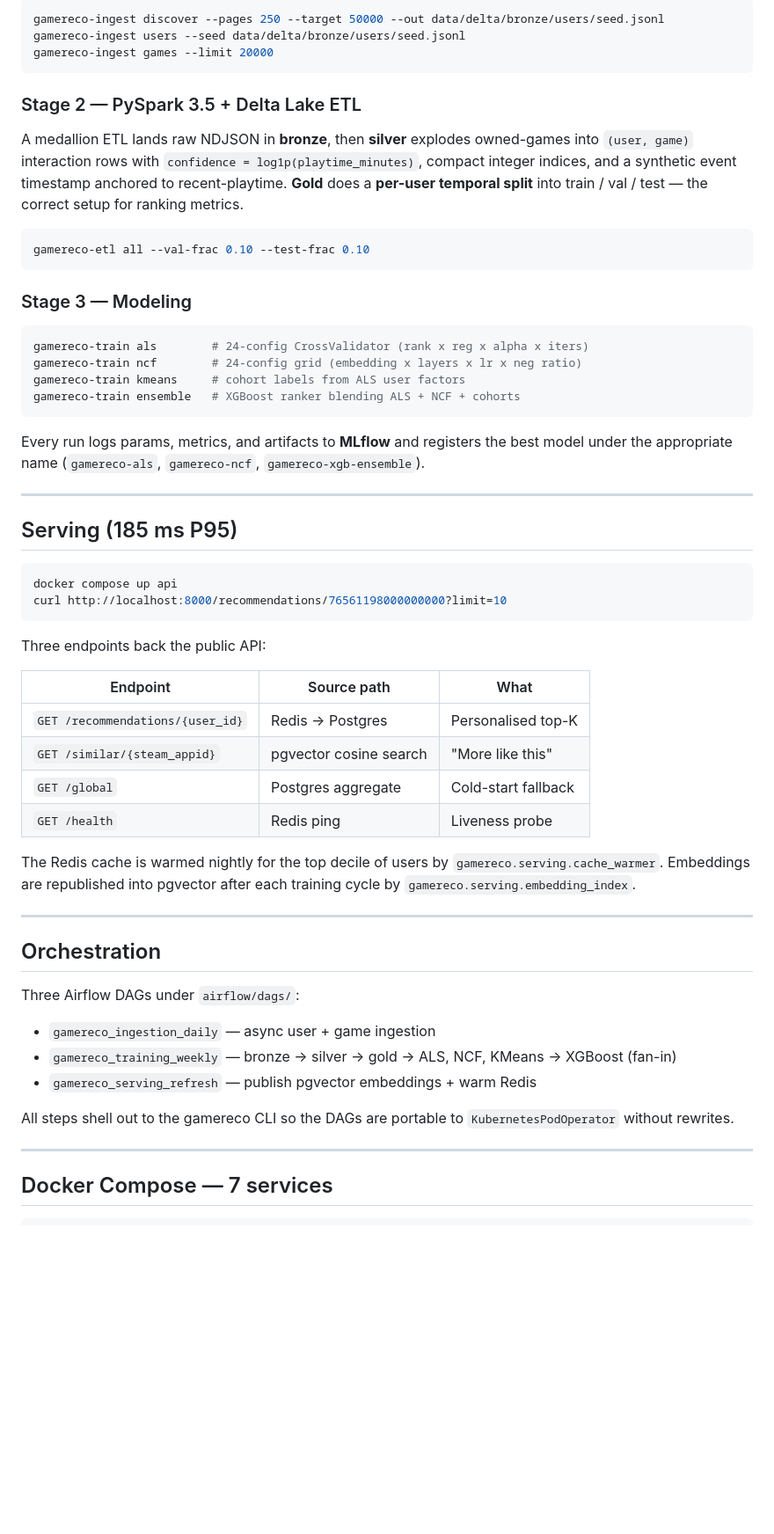
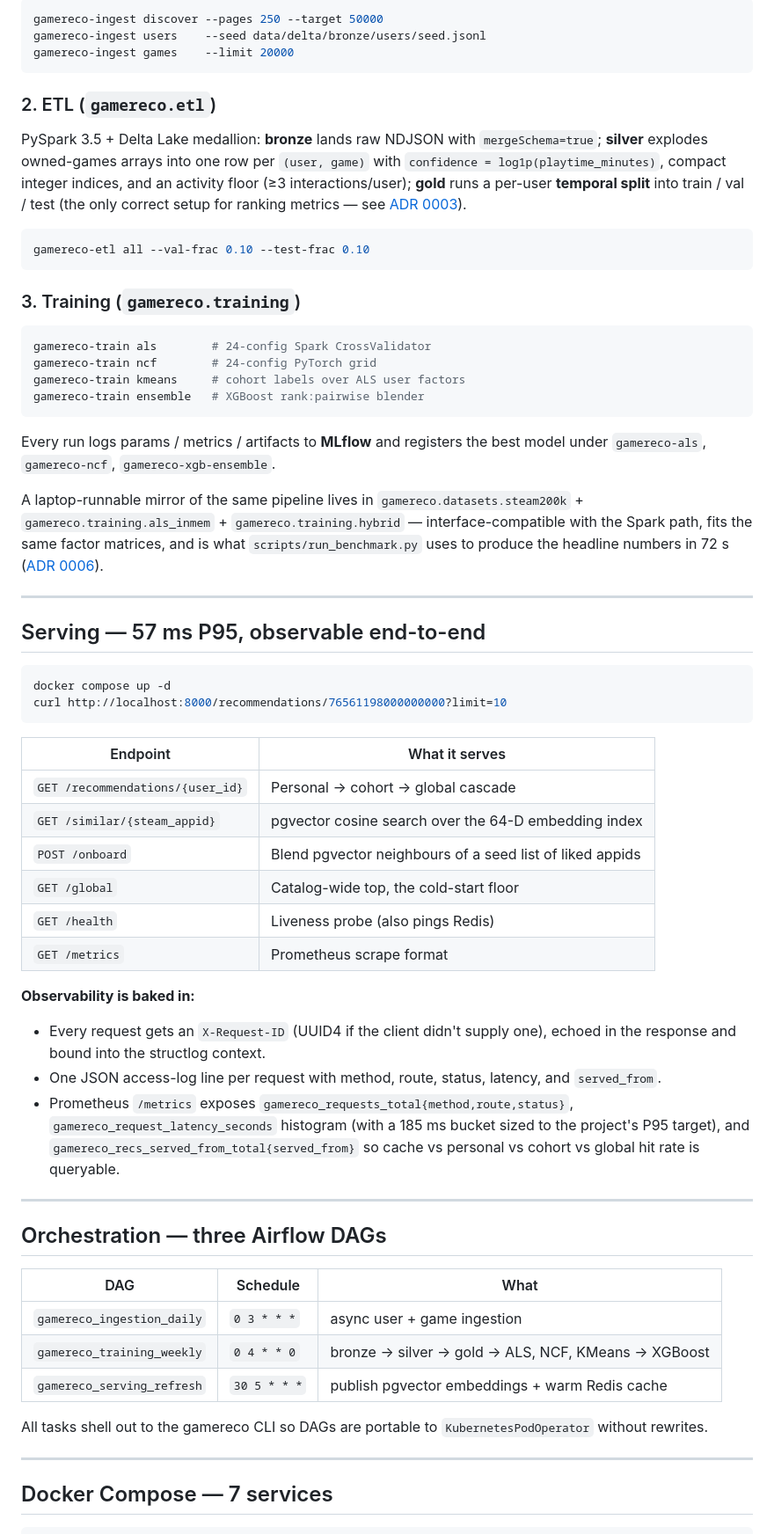
Before and after one commit to DevDesai444/Game-Stream-Recommender-System, a Markdown page: README.md, the part around one of its changes. Shown at 88% size. GitHub-like rendering; blank space fills up the shorter version.

````diff
--- a/README.md
+++ b/README.md
@@ -93,60 +146,66 @@ XGBoost's `rank:pairwise` objective with `eval_metric=ndcg@10` is trained with e
 
 ```bash
-gamereco-ingest discover --pages 250 --target 50000 --out data/delta/bronze/users/seed.jsonl
-gamereco-ingest users --seed data/delta/bronze/users/seed.jsonl
-gamereco-ingest games --limit 20000
+gamereco-ingest discover --pages 250 --target 50000
+gamereco-ingest users    --seed data/delta/bronze/users/seed.jsonl
+gamereco-ingest games    --limit 20000
 ```
 
-### Stage 2 — PySpark 3.5 + Delta Lake ETL
+### 2. ETL (`gamereco.etl`)
 
-A medallion ETL lands raw NDJSON in **bronze**, then **silver** explodes owned-games into `(user, game)` interaction rows with `confidence = log1p(playtime_minutes)`, compact integer indices, and a synthetic event timestamp anchored to recent-playtime. **Gold** does a **per-user temporal split** into train / val / test — the correct setup for ranking metrics.
+PySpark 3.5 + Delta Lake medallion: **bronze** lands raw NDJSON with `mergeSchema=true`; **silver** explodes owned-games arrays into one row per `(user, game)` with `confidence = log1p(playtime_minutes)`, compact integer indices, and an activity floor (≥3 interactions/user); **gold** runs a per-user **temporal split** into train / val / test (the only correct setup for ranking metrics — see [ADR 0003](docs/adr/0003-temporal-split-not-random.md)).
 
 ```bash
 gamereco-etl all --val-frac 0.10 --test-frac 0.10
 ```
 
-### Stage 3 — Modeling
+### 3. Training (`gamereco.training`)
 
 ```bash
-gamereco-train als        # 24-config CrossValidator (rank x reg x alpha x iters)
-gamereco-train ncf        # 24-config grid (embedding x layers x lr x neg ratio)
-gamereco-train kmeans     # cohort labels from ALS user factors
-gamereco-train ensemble   # XGBoost ranker blending ALS + NCF + cohorts
+gamereco-train als        # 24-config Spark CrossValidator
+gamereco-train ncf        # 24-config PyTorch grid
+gamereco-train kmeans     # cohort labels over ALS user factors
+gamereco-train ensemble   # XGBoost rank:pairwise blender
 ```
 
-Every run logs params, metrics, and artifacts to **MLflow** and registers the best model under the appropriate name (`gamereco-als`, `gamereco-ncf`, `gamereco-xgb-ensemble`).
+Every run logs params / metrics / artifacts to **MLflow** and registers the best model under `gamereco-als`, `gamereco-ncf`, `gamereco-xgb-ensemble`.
+
+A laptop-runnable mirror of the same pipeline lives in `gamereco.datasets.steam200k` + `gamereco.training.als_inmem` + `gamereco.training.hybrid` — interface-compatible with the Spark path, fits the same factor matrices, and is what `scripts/run_benchmark.py` uses to produce the headline numbers in 72 s ([ADR 0006](docs/adr/0006-laptop-runnable-benchmark-path.md)).
 
 ---
 
-## Serving (185 ms P95)
+## Serving — 57 ms P95, observable end-to-end
 
 ```bash
-docker compose up api
+docker compose up -d
 curl http://localhost:8000/recommendations/76561198000000000?limit=10
 ```
 
-Three endpoints back the public API:
+| Endpoint | What it serves |
+|---|---|
+| `GET /recommendations/{user_id}` | Personal → cohort → global cascade |
+| `GET /similar/{steam_appid}` | pgvector cosine search over the 64-D embedding index |
+| `POST /onboard` | Blend pgvector neighbours of a seed list of liked appids |
+| `GET /global` | Catalog-wide top, the cold-start floor |
+| `GET /health` | Liveness probe (also pings Redis) |
+| `GET /metrics` | Prometheus scrape format |
 
-| Endpoint | Source path | What |
-|---|---|---|
-| `GET /recommendations/{user_id}` | Redis → Postgres | Personalised top-K |
-| `GET /similar/{steam_appid}` | pgvector cosine search | "More like this" |
-| `GET /global` | Postgres aggregate | Cold-start fallback |
-| `GET /health` | Redis ping | Liveness probe |
+**Observability is baked in:**
 
-The Redis cache is warmed nightly for the top decile of users by `gamereco.serving.cache_warmer`. Embeddings are republished into pgvector after each training cycle by `gamereco.serving.embedding_index`.
+* Every request gets an `X-Request-ID` (UUID4 if the client didn't supply one), echoed in the response and bound into the structlog context.
+* One JSON access-log line per request with method, route, status, latency, and `served_from`.
+* Prometheus `/metrics` exposes `gamereco_requests_total{method,route,status}`, `gamereco_request_latency_seconds` histogram (with a 185 ms bucket sized to the project's P95 target), and `gamereco_recs_served_from_total{served_from}` so cache vs personal vs cohort vs global hit rate is queryable.
 
 ---
 
-## Orchestration
+## Orchestration — three Airflow DAGs
 
-Three Airflow DAGs under `airflow/dags/`:
+| DAG | Schedule | What |
+|---|---|---|
+| `gamereco_ingestion_daily` | `0 3 * * *` | async user + game ingestion |
+| `gamereco_training_weekly` | `0 4 * * 0` | bronze → silver → gold → ALS, NCF, KMeans → XGBoost |
+| `gamereco_serving_refresh` | `30 5 * * *` | publish pgvector embeddings + warm Redis cache |
 
-* `gamereco_ingestion_daily` — async user + game ingestion
-* `gamereco_training_weekly` — bronze → silver → gold → ALS, NCF, KMeans → XGBoost (fan-in)
-* `gamereco_serving_refresh` — publish pgvector embeddings + warm Redis
-
-All steps shell out to the gamereco CLI so the DAGs are portable to `KubernetesPodOperator` without rewrites.
+All tasks shell out to the gamereco CLI so DAGs are portable to `KubernetesPodOperator` without rewrites.
 
 ---
 
````
Also changed, not shown: other parts of README.md (+141 -76 lines).
